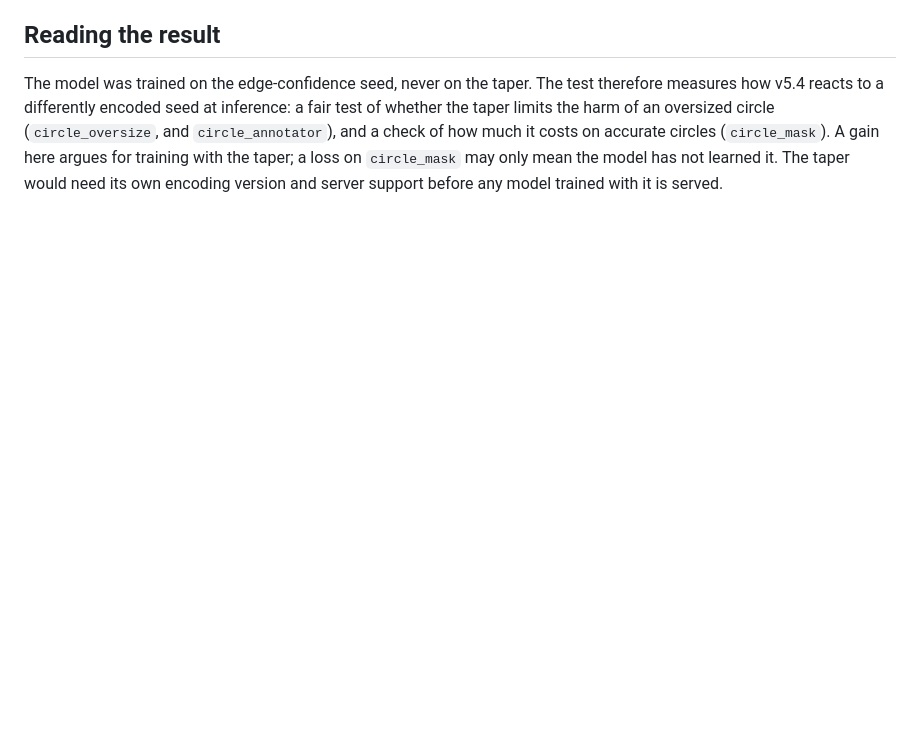
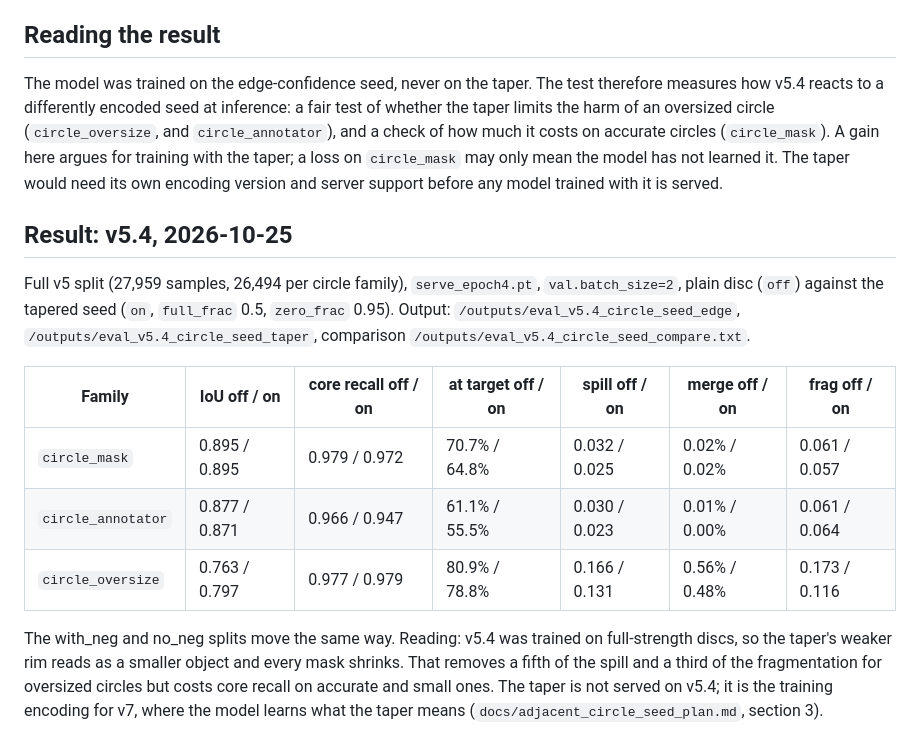
Before and after one commit to jamesra/Sam2SegmentationTrainer, a Markdown page: docs/circle_seed_trust_eval.md, the part around the change. Rendered like a GitHub page; blank space fills up the shorter version.

```diff
--- a/docs/circle_seed_trust_eval.md
+++ b/docs/circle_seed_trust_eval.md
@@ -85,3 +85,21 @@ to a differently encoded seed at inference: a fair test of whether the taper lim
 (`circle_oversize`, and `circle_annotator`), and a check of how much it costs on accurate circles (`circle_mask`). A
 gain here argues for training with the taper; a loss on `circle_mask` may only mean the model has not learned it. The
 taper would need its own encoding version and server support before any model trained with it is served.
+
+## Result: v5.4, 2026-10-25
+
+Full v5 split (27,959 samples, 26,494 per circle family), `serve_epoch4.pt`, `val.batch_size=2`, plain disc (`off`)
+against the tapered seed (`on`, `full_frac` 0.5, `zero_frac` 0.95). Output: `/outputs/eval_v5.4_circle_seed_edge`,
+`/outputs/eval_v5.4_circle_seed_taper`, comparison `/outputs/eval_v5.4_circle_seed_compare.txt`.
+
+| Family | IoU off / on | core recall off / on | at target off / on | spill off / on | merge off / on | frag off / on |
+| --- | --- | --- | --- | --- | --- | --- |
+| `circle_mask` | 0.895 / 0.895 | 0.979 / 0.972 | 70.7% / 64.8% | 0.032 / 0.025 | 0.02% / 0.02% | 0.061 / 0.057 |
+| `circle_annotator` | 0.877 / 0.871 | 0.966 / 0.947 | 61.1% / 55.5% | 0.030 / 0.023 | 0.01% / 0.00% | 0.061 / 0.064 |
+| `circle_oversize` | 0.763 / 0.797 | 0.977 / 0.979 | 80.9% / 78.8% | 0.166 / 0.131 | 0.56% / 0.48% | 0.173 / 0.116 |
+
+The with_neg and no_neg splits move the same way. Reading: v5.4 was trained on full-strength discs, so the taper's
+weaker rim reads as a smaller object and every mask shrinks. That removes a fifth of the spill and a third of the
+fragmentation for oversized circles but costs core recall on accurate and small ones. The taper is not served on v5.4;
+it is the training encoding for v7, where the model learns what the taper means (`docs/adjacent_circle_seed_plan.md`,
+section 3).
```
Also changed, not shown: docs/publication_notes.md (+14 -0 lines).
